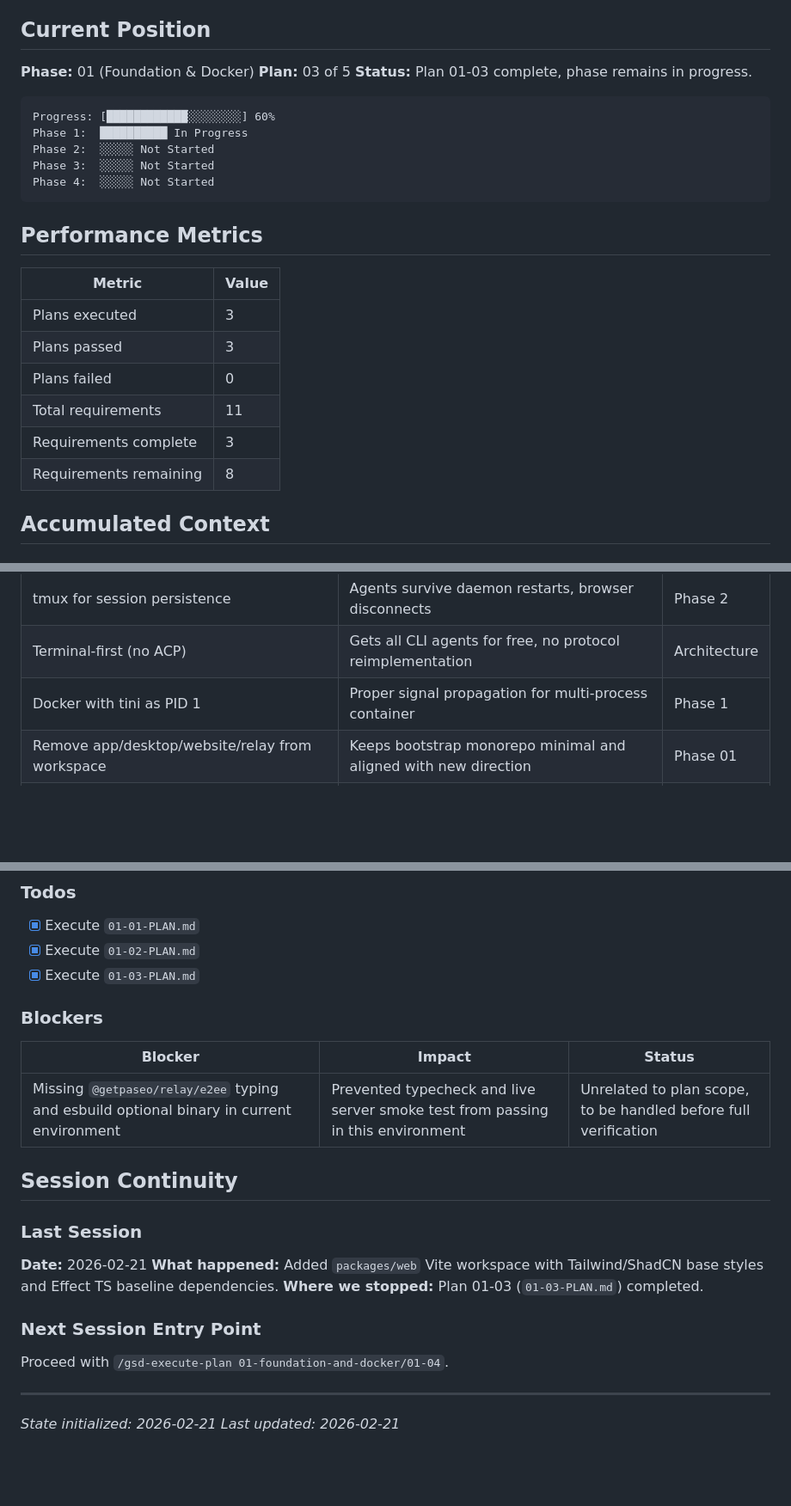
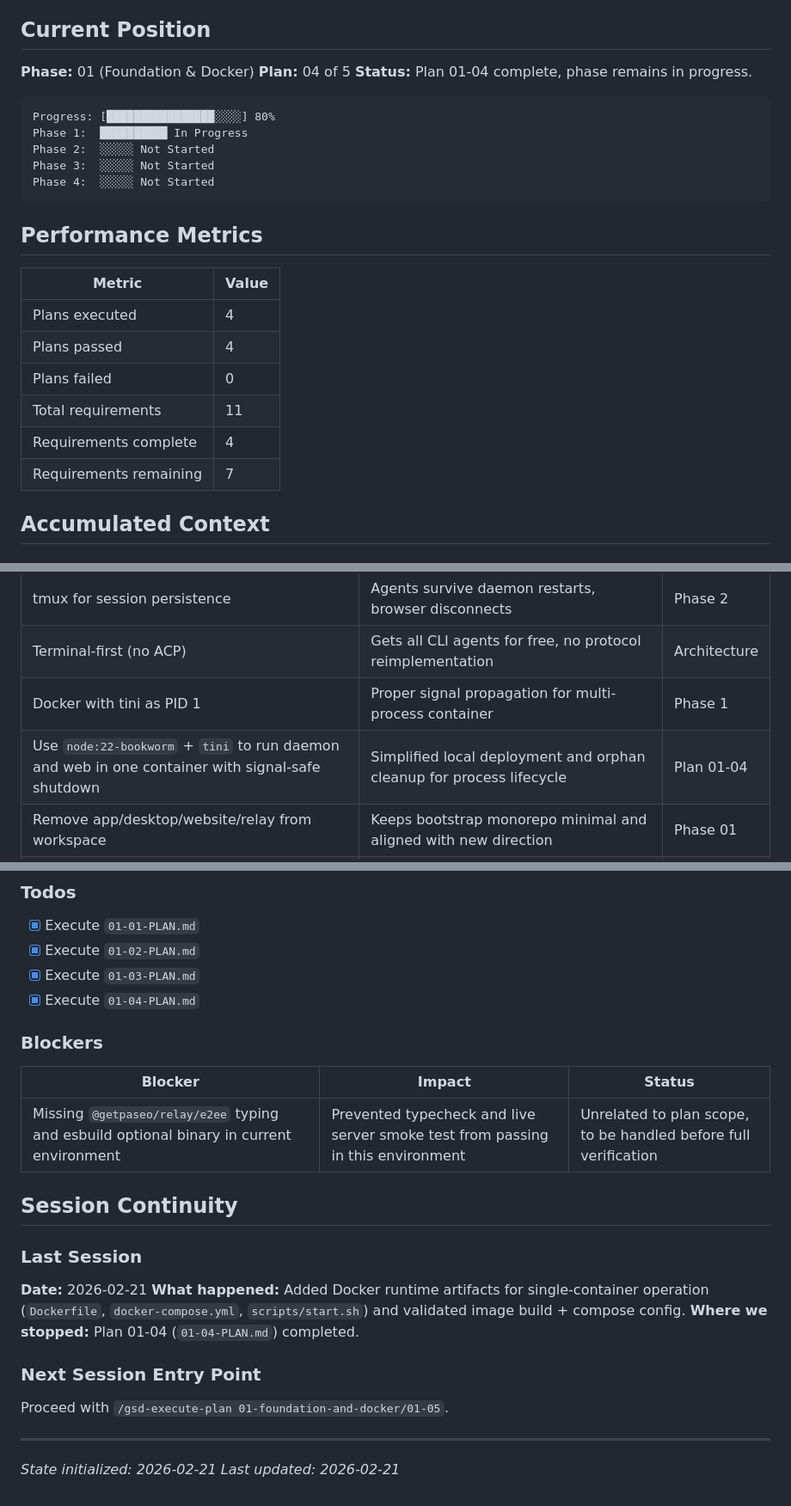
Before and after one commit to oisincoveney/oisin-ui, a Markdown page: .planning/STATE.md, 3 parts joined by grey strips. Shown at 86% size. Drawn GitHub-style; blank space fills up the shorter version.

Commit message:
docs(01-foundation-and-docker-04): complete docker configuration plan
Tasks completed: 3/3
- Task 1: Create Dockerfile
- Task 2: Setup Docker Compose
- Task 3: Create Start Script

SUMMARY: .planning/phases/01-foundation-and-docker/01-04-SUMMARY.md

````diff
--- a/.planning/STATE.md
+++ b/.planning/STATE.md
@@ -9,11 +9,11 @@
 ## Current Position
 
 **Phase:** 01 (Foundation & Docker)
-**Plan:** 03 of 5
-**Status:** Plan 01-03 complete, phase remains in progress.
+**Plan:** 04 of 5
+**Status:** Plan 01-04 complete, phase remains in progress.
 
 ```
-Progress: [████████████░░░░░░░░] 60%
+Progress: [████████████████░░░░] 80%
 Phase 1:  ██████████ In Progress
 Phase 2:  ░░░░░ Not Started
 Phase 3:  ░░░░░ Not Started
@@ -24,12 +24,12 @@ Phase 4:  ░░░░░ Not Started
 
 | Metric | Value |
 |--------|-------|
-| Plans executed | 3 |
-| Plans passed | 3 |
+| Plans executed | 4 |
+| Plans passed | 4 |
 | Plans failed | 0 |
 | Total requirements | 11 |
-| Requirements complete | 3 |
-| Requirements remaining | 8 |
+| Requirements complete | 4 |
+| Requirements remaining | 7 |
 
 ## Accumulated Context
 
@@ -42,6 +42,7 @@ Phase 4:  ░░░░░ Not Started
 | tmux for session persistence | Agents survive daemon restarts, browser disconnects | Phase 2 |
 | Terminal-first (no ACP) | Gets all CLI agents for free, no protocol reimplementation | Architecture |
 | Docker with tini as PID 1 | Proper signal propagation for multi-process container | Phase 1 |
+| Use `node:22-bookworm` + `tini` to run daemon and web in one container with signal-safe shutdown | Simplified local deployment and orphan cleanup for process lifecycle | Plan 01-04 |
 | Remove app/desktop/website/relay from workspace | Keeps bootstrap monorepo minimal and aligned with new direction | Phase 01 |
 | Rewrite README to Oisin identity | Ensures project documentation reflects final scope | Phase 01 |
 | Honor `PORT` for daemon listen config with `3000` fallback | Keeps localhost defaults aligned with task objective while remaining configurable | Plan 01-02 |
@@ -62,6 +63,7 @@ Phase 4:  ░░░░░ Not Started
 - [x] Execute `01-01-PLAN.md`
 - [x] Execute `01-02-PLAN.md`
 - [x] Execute `01-03-PLAN.md`
+- [x] Execute `01-04-PLAN.md`
 
 ### Blockers
 
@@ -74,12 +76,12 @@ Phase 4:  ░░░░░ Not Started
 ### Last Session
 
 **Date:** 2026-02-21
-**What happened:** Added `packages/web` Vite workspace with Tailwind/ShadCN base styles and Effect TS baseline dependencies.
-**Where we stopped:** Plan 01-03 (`01-03-PLAN.md`) completed.
+**What happened:** Added Docker runtime artifacts for single-container operation (`Dockerfile`, `docker-compose.yml`, `scripts/start.sh`) and validated image build + compose config.
+**Where we stopped:** Plan 01-04 (`01-04-PLAN.md`) completed.
 
 ### Next Session Entry Point
 
-Proceed with `/gsd-execute-plan 01-foundation-and-docker/01-04`.
+Proceed with `/gsd-execute-plan 01-foundation-and-docker/01-05`.
 
 ---
 *State initialized: 2026-02-21*
````
Also changed, not shown: 1 other file.
